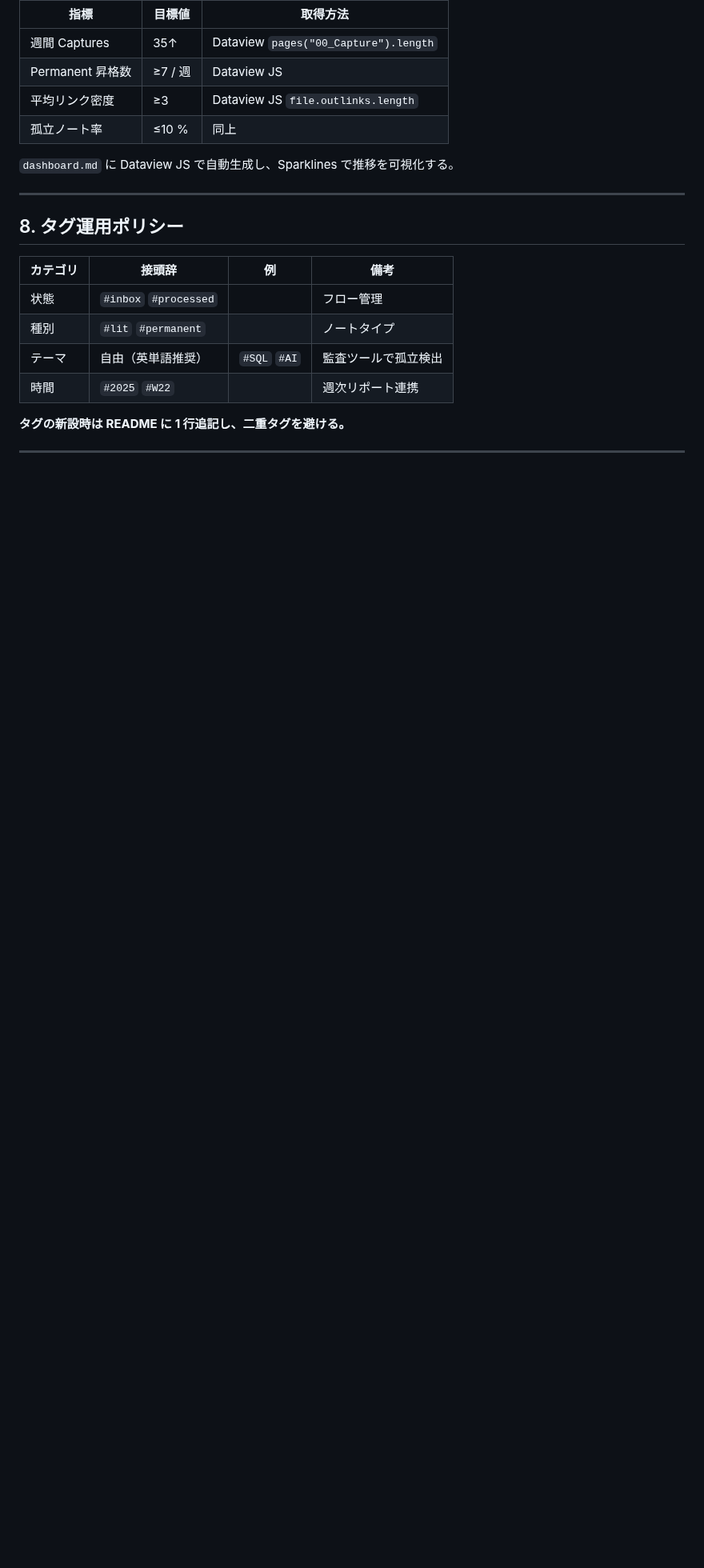
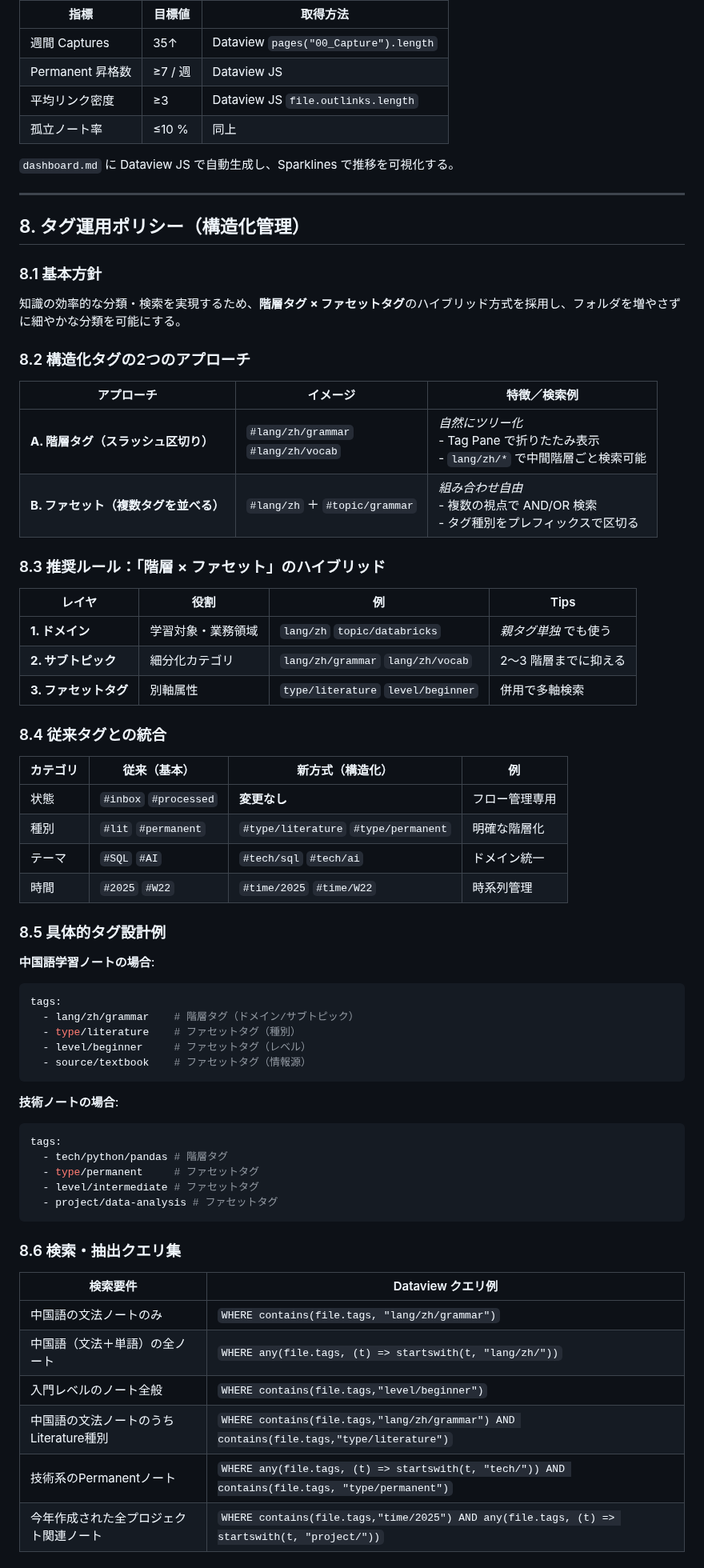
Before and after one commit to wngc224/personal, a Markdown page: docs/ops_manual.md, the part around one of its changes. Shown at 80% size. Rendered like a GitHub page; blank space fills up the shorter version.

````diff
--- a/docs/ops_manual.md
+++ b/docs/ops_manual.md
@@ -459,13 +459,64 @@ knowledge-vault/assets/confidential/
 
 ---
 
-## 8. タグ運用ポリシー
+## 8. タグ運用ポリシー（構造化管理）
 
-| カテゴリ | 接頭辞                   | 例            | 備考         |
-| ---- | --------------------- | ------------ | ---------- |
-| 状態   | `#inbox` `#processed` |              | フロー管理      |
-| 種別   | `#lit` `#permanent`   |              | ノートタイプ     |
-| テーマ  | 自由（英単語推奨）             | `#SQL` `#AI` | 監査ツールで孤立検出 |
-| 時間   | `#2025` `#W22`        |              | 週次リポート連携   |
+### 8.1 基本方針
 
-**タグの新設時は README に 1 行追記し、二重タグを避ける。**
+知識の効率的な分類・検索を実現するため、**階層タグ × ファセットタグ**のハイブリッド方式を採用し、フォルダを増やさずに細やかな分類を可能にする。
+
+### 8.2 構造化タグの2つのアプローチ
+
+| アプローチ                  | イメージ                                   | 特徴／検索例                                                       |
+| ---------------------- | -------------------------------------- | ------------------------------------------------------------- |
+| **A. 階層タグ（スラッシュ区切り）**  | `#lang/zh/grammar`<br>`#lang/zh/vocab` | *自然にツリー化*<br>- Tag Pane で折りたたみ表示<br>- `lang/zh/*` で中間階層ごと検索可能 |
+| **B. ファセット（複数タグを並べる）** | `#lang/zh` ＋ `#topic/grammar`          | *組み合わせ自由*<br>- 複数の視点で AND/OR 検索<br>- タグ種別をプレフィックスで区切る         |
+
+### 8.3 推奨ルール：「階層 × ファセット」のハイブリッド
+
+| レイヤ            | 役割        | 例                                  | Tips         |
+| -------------- | --------- | ---------------------------------- | ------------ |
+| **1. ドメイン**    | 学習対象・業務領域 | `lang/zh` `topic/databricks`       | *親タグ単独* でも使う |
+| **2. サブトピック**  | 細分化カテゴリ   | `lang/zh/grammar` `lang/zh/vocab`  | 2〜3 階層までに抑える |
+| **3. ファセットタグ** | 別軸属性      | `type/literature` `level/beginner` | 併用で多軸検索      |
+
+### 8.4 従来タグとの統合
+
+| カテゴリ | 従来（基本） | 新方式（構造化） | 例 |
+|------|-----------|-------------|---|
+| 状態   | `#inbox` `#processed` | **変更なし** | フロー管理専用 |
+| 種別   | `#lit` `#permanent` | `#type/literature` `#type/permanent` | 明確な階層化 |
+| テーマ  | `#SQL` `#AI` | `#tech/sql` `#tech/ai` | ドメイン統一 |
+| 時間   | `#2025` `#W22` | `#time/2025` `#time/W22` | 時系列管理 |
+
+### 8.5 具体的タグ設計例
+
+**中国語学習ノートの場合**:
+```yaml
+tags:
+  - lang/zh/grammar    # 階層タグ（ドメイン/サブトピック）
+  - type/literature    # ファセットタグ（種別）
+  - level/beginner     # ファセットタグ（レベル）
+  - source/textbook    # ファセットタグ（情報源）
+```
+
+**技術ノートの場合**:
+```yaml
+tags:
+  - tech/python/pandas # 階層タグ
+  - type/permanent     # ファセットタグ
+  - level/intermediate # ファセットタグ
+  - project/data-analysis # ファセットタグ
+```
+
+### 8.6 検索・抽出クエリ集
+
+| 検索要件                         | Dataview クエリ例                                                                           |
+| -------------------------- | --------------------------------------------------------------------------------------- |
+| 中国語の文法ノートのみ                   | `WHERE contains(file.tags, "lang/zh/grammar")`                                          |
+| 中国語（文法＋単語）の全ノート            | `WHERE any(file.tags, (t) => startswith(t, "lang/zh/"))`                                            |
+| 入門レベルのノート全般                  | `WHERE contains(file.tags,"level/beginner")`                                            |
+| 中国語の文法ノートのうちLiterature種別 | `WHERE contains(file.tags,"lang/zh/grammar") AND contains(file.tags,"type/literature")` |
+| 技術系のPermanentノート | `WHERE any(file.tags, (t) => startswith(t, "tech/")) AND contains(file.tags, "type/permanent")` |
+| 今年作成された全プロジェクト関連ノート | `WHERE contains(file.tags,"time/2025") AND any(file.tags, (t) => startswith(t, "project/"))` |
+
````
Also changed, not shown: other parts of docs/ops_manual.md (+90 -0 lines).
